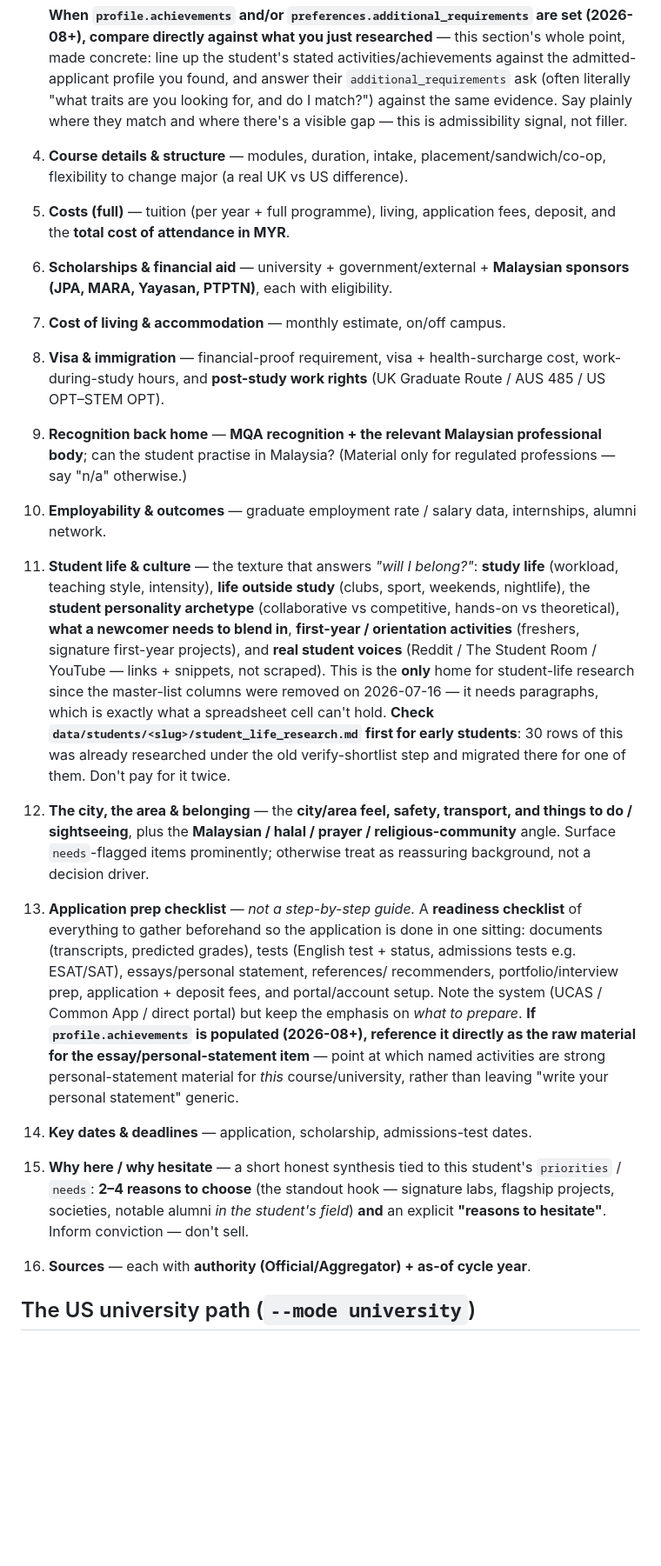
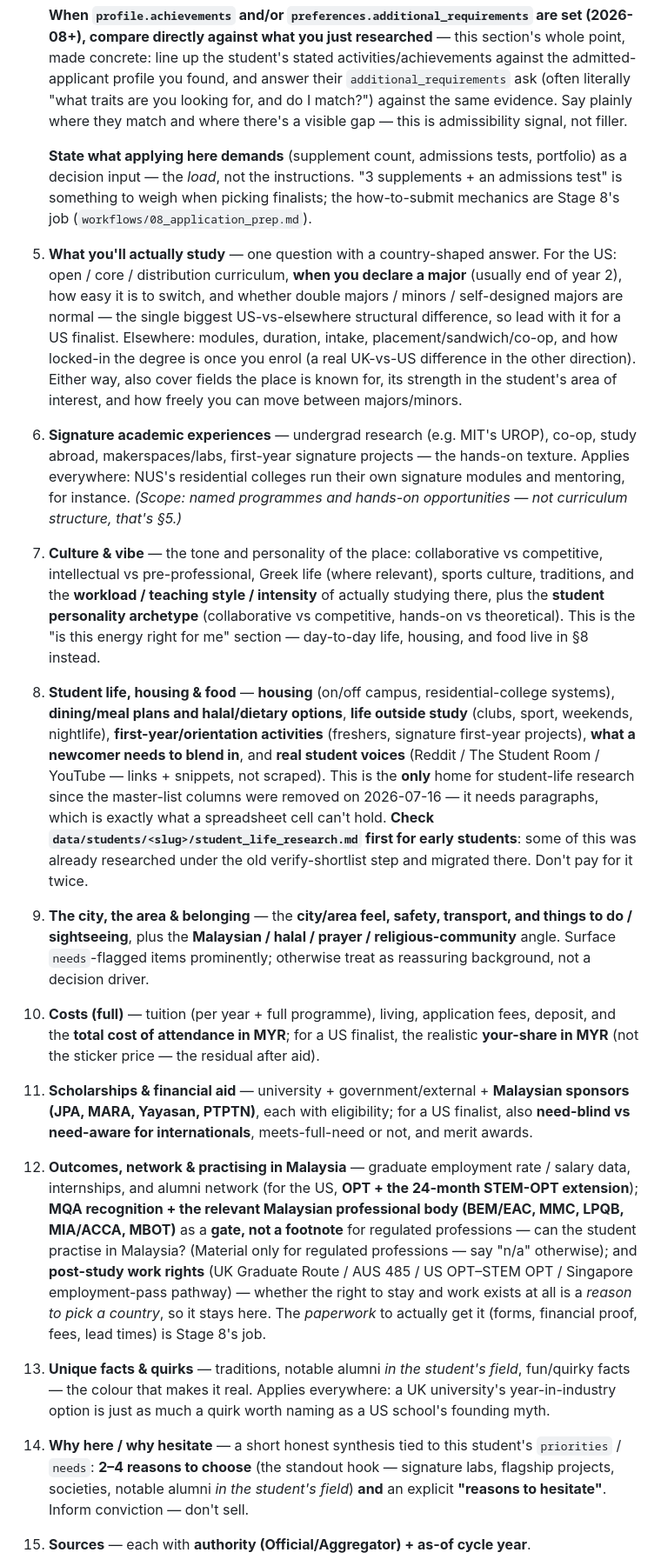
Before and after one commit to SunlessLight/university_finder, a Markdown page: workflows/04_university_report.md, the part around one of its changes. Shown at 87% size. Drawn GitHub-style; blank space fills up the shorter version.

```diff
--- a/workflows/04_university_report.md
+++ b/workflows/04_university_report.md
@@ -207,45 +237,61 @@ Ordered decision-first. **Snapshot (1)** and **Sources (16)** are rendered by th
    found, and answer their `additional_requirements` ask (often literally "what traits are you
    looking for, and do I match?") against the same evidence. Say plainly where they match and where
    there's a visible gap — this is admissibility signal, not filler.
-4. **Course details & structure** — modules, duration, intake, placement/sandwich/co-op, flexibility to
-   change major (a real UK vs US difference).
-5. **Costs (full)** — tuition (per year + full programme), living, application fees, deposit, and the
-   **total cost of attendance in MYR**.
-6. **Scholarships & financial aid** — university + government/external + **Malaysian sponsors (JPA, MARA,
-   Yayasan, PTPTN)**, each with eligibility.
-7. **Cost of living & accommodation** — monthly estimate, on/off campus.
-8. **Visa & immigration** — financial-proof requirement, visa + health-surcharge cost, work-during-study
-   hours, and **post-study work rights** (UK Graduate Route / AUS 485 / US OPT–STEM OPT).
-9. **Recognition back home** — **MQA recognition + the relevant Malaysian professional body**; can the
-   student practise in Malaysia? (Material only for regulated professions — say "n/a" otherwise.)
-10. **Employability & outcomes** — graduate employment rate / salary data, internships, alumni network.
-11. **Student life & culture** — the texture that answers *"will I belong?"*: **study life** (workload,
-    teaching style, intensity), **life outside study** (clubs, sport, weekends, nightlife), the **student
-    personality archetype** (collaborative vs competitive, hands-on vs theoretical), **what a newcomer
-    needs to blend in**, **first-year / orientation activities** (freshers, signature first-year projects),
-    and **real student voices** (Reddit / The Student Room / YouTube — links + snippets, not scraped).
-    This is the **only** home for student-life research since the master-list columns were removed on
-    2026-07-16 — it needs paragraphs, which is exactly what a spreadsheet cell can't hold. **Check
-    `data/students/<slug>/student_life_research.md` first for early students**: 30 rows of this was
-    already researched under the old verify-shortlist step and migrated there for one of them. Don't
-    pay for it twice.
-12. **The city, the area & belonging** — the **city/area feel, safety, transport, and things to do /
-    sightseeing**, plus the **Malaysian / halal / prayer / religious-community** angle. Surface
-    `needs`-flagged items prominently; otherwise treat as reassuring background, not a decision driver.
-13. **Application prep checklist** — *not a step-by-step guide.* A **readiness checklist** of everything to
-    gather beforehand so the application is done in one sitting: documents (transcripts, predicted grades),
-    tests (English test + status, admissions tests e.g. ESAT/SAT), essays/personal statement, references/
-    recommenders, portfolio/interview prep, application + deposit fees, and portal/account setup. Note the
-    system (UCAS / Common App / direct portal) but keep the emphasis on *what to prepare*.
-    **If `profile.achievements` is populated (2026-08+), reference it directly as the raw material for
-    the essay/personal-statement item** — point at which named activities are strong personal-statement
-    material for *this* course/university, rather than leaving "write your personal statement" generic.
-14. **Key dates & deadlines** — application, scholarship, admissions-test dates.
-15. **Why here / why hesitate** — a short honest synthesis tied to this student's `priorities` / `needs`:
-    **2–4 reasons to choose** (the standout hook — signature labs, flagship projects, societies, notable
-    alumni *in the student's field*) **and** an explicit **"reasons to hesitate"**. Inform conviction —
-    don't sell.
-16. **Sources** — each with **authority (Official/Aggregator) + as-of cycle year**.
 
-## The US university path (`--mode university`)
+   **State what applying here demands** (supplement count, admissions tests, portfolio) as a
+   decision input — the *load*, not the instructions. "3 supplements + an admissions test" is
+   something to weigh when picking finalists; the how-to-submit mechanics are Stage 8's job
+   (`workflows/08_application_prep.md`).
+5. **What you'll actually study** — one question with a country-shaped answer. For the US: open /
+   core / distribution curriculum, **when you declare a major** (usually end of year 2), how easy it
+   is to switch, and whether double majors / minors / self-designed majors are normal — the single
+   biggest US-vs-elsewhere structural difference, so lead with it for a US finalist. Elsewhere:
+   modules, duration, intake, placement/sandwich/co-op, and how locked-in the degree is once you
+   enrol (a real UK-vs-US difference in the other direction). Either way, also cover fields the place
+   is known for, its strength in the student's area of interest, and how freely you can move between
+   majors/minors.
+6. **Signature academic experiences** — undergrad research (e.g. MIT's UROP), co-op, study abroad,
+   makerspaces/labs, first-year signature projects — the hands-on texture. Applies everywhere: NUS's
+   residential colleges run their own signature modules and mentoring, for instance. *(Scope: named
+   programmes and hands-on opportunities — not curriculum structure, that's §5.)*
+7. **Culture & vibe** — the tone and personality of the place: collaborative vs competitive,
+   intellectual vs pre-professional, Greek life (where relevant), sports culture, traditions, and the
+   **workload / teaching style / intensity** of actually studying there, plus the **student
+   personality archetype** (collaborative vs competitive, hands-on vs theoretical). This is the "is
+   this energy right for me" section — day-to-day life, housing, and food live in §8 instead.
+8. **Student life, housing & food** — **housing** (on/off campus, residential-college systems),
+   **dining/meal plans and halal/dietary options**, **life outside study** (clubs, sport, weekends,
+   nightlife), **first-year/orientation activities** (freshers, signature first-year projects),
+   **what a newcomer needs to blend in**, and **real student voices** (Reddit / The Student Room /
+   YouTube — links + snippets, not scraped). This is the **only** home for student-life research
+   since the master-list columns were removed on 2026-07-16 — it needs paragraphs, which is exactly
+   what a spreadsheet cell can't hold. **Check `data/students/<slug>/student_life_research.md` first
+   for early students**: some of this was already researched under the old verify-shortlist step and
+   migrated there. Don't pay for it twice.
+9. **The city, the area & belonging** — the **city/area feel, safety, transport, and things to do /
+   sightseeing**, plus the **Malaysian / halal / prayer / religious-community** angle. Surface
+   `needs`-flagged items prominently; otherwise treat as reassuring background, not a decision driver.
+10. **Costs (full)** — tuition (per year + full programme), living, application fees, deposit, and
+    the **total cost of attendance in MYR**; for a US finalist, the realistic **your-share in MYR**
+    (not the sticker price — the residual after aid).
+11. **Scholarships & financial aid** — university + government/external + **Malaysian sponsors (JPA,
+    MARA, Yayasan, PTPTN)**, each with eligibility; for a US finalist, also **need-blind vs
+    need-aware for internationals**, meets-full-need or not, and merit awards.
+12. **Outcomes, network & practising in Malaysia** — graduate employment rate / salary data,
+    internships, and alumni network (for the US, **OPT + the 24-month STEM-OPT extension**);
+    **MQA recognition + the relevant Malaysian professional body (BEM/EAC, MMC, LPQB, MIA/ACCA,
+    MBOT)** as a **gate, not a footnote** for regulated professions — can the student practise in
+    Malaysia? (Material only for regulated professions — say "n/a" otherwise); and **post-study work
+    rights** (UK Graduate Route / AUS 485 / US OPT–STEM OPT / Singapore employment-pass pathway) —
+    whether the right to stay and work exists at all is a *reason to pick a country*, so it stays
+    here. The *paperwork* to actually get it (forms, financial proof, fees, lead times) is Stage 8's
+    job.
+13. **Unique facts & quirks** — traditions, notable alumni *in the student's field*, fun/quirky facts
+    — the colour that makes it real. Applies everywhere: a UK university's year-in-industry option is
+    just as much a quirk worth naming as a US school's founding myth.
+14. **Why here / why hesitate** — a short honest synthesis tied to this student's `priorities` /
+    `needs`: **2–4 reasons to choose** (the standout hook — signature labs, flagship projects,
+    societies, notable alumni *in the student's field*) **and** an explicit **"reasons to hesitate"**.
+    Inform conviction — don't sell.
+15. **Sources** — each with **authority (Official/Aggregator) + as-of cycle year**.
 
```
Also changed, not shown: other parts of workflows/04_university_report.md (+125 -168 lines).
